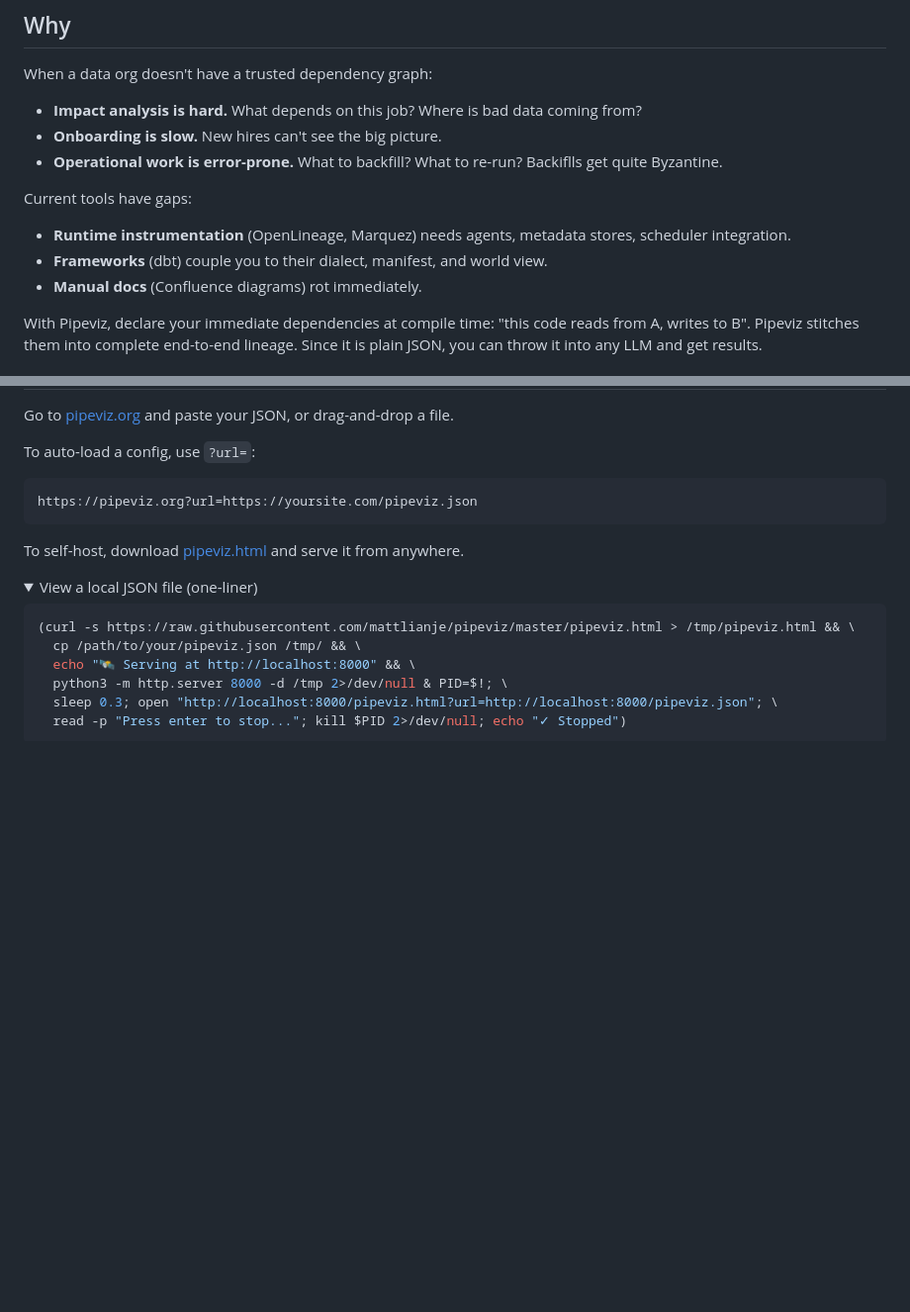
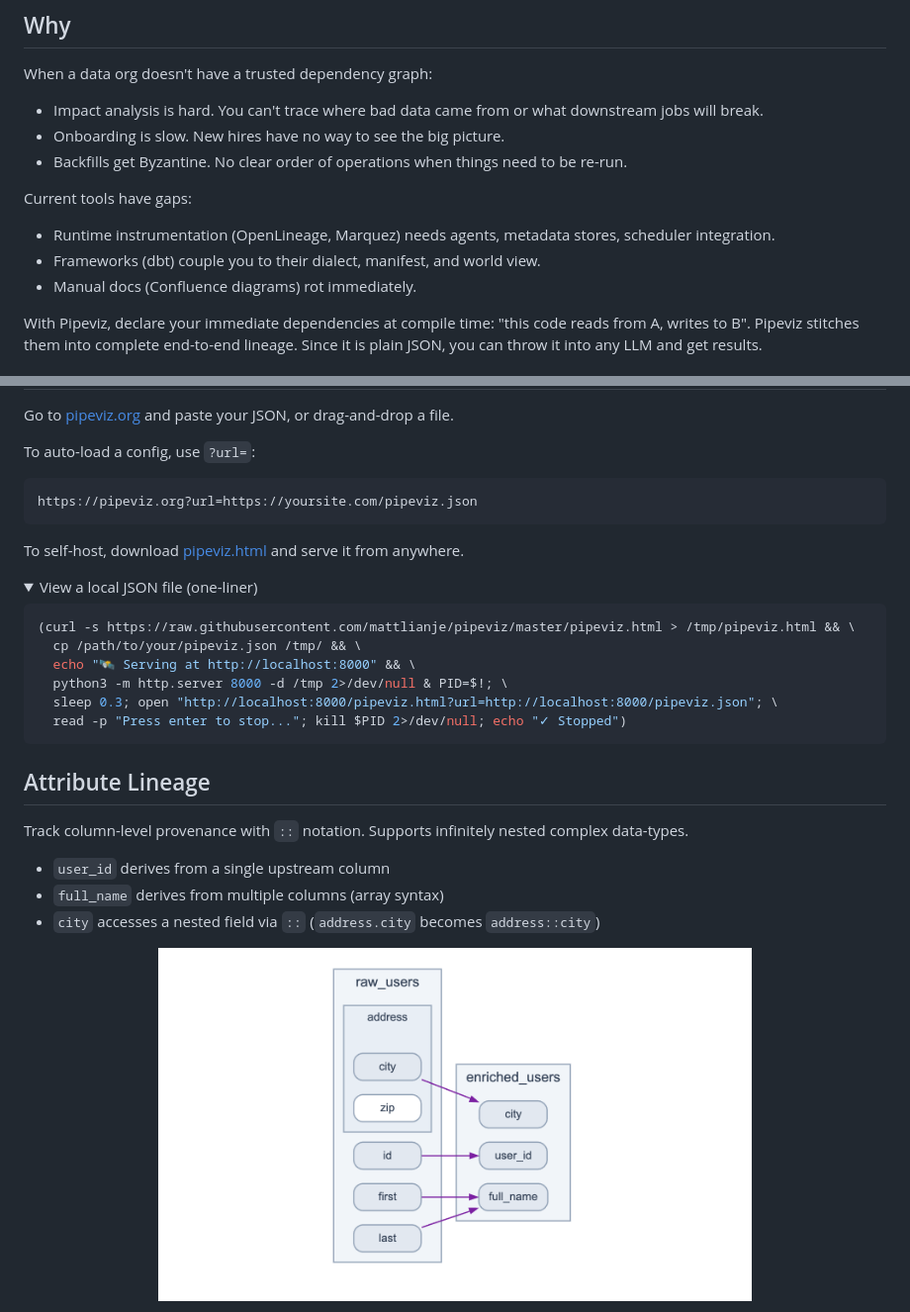
Before and after one commit to mattlianje/pipeviz, a Markdown page: README.md, 2 parts joined by grey strips. Shown: that part at 99% size. GitHub-like rendering; pictures changed too: pix/pipeviz-attributes-example-2.png (added); folded sections open; blank space fills up the shorter version.

````diff
--- a/README.md
+++ b/README.md
@@ -14,14 +14,14 @@ A JSON spec for lineage. Declare your pipelines, get a graph.
 
 ## Why
 When a data org doesn't have a trusted dependency graph:
-- **Impact analysis is hard.** What depends on this job? Where is bad data coming from?
-- **Onboarding is slow.** New hires can't see the big picture.
-- **Operational work is error-prone.** What to backfill? What to re-run? Backiflls get quite Byzantine.
+- Impact analysis is hard. You can't trace where bad data came from or what downstream jobs will break.
+- Onboarding is slow. New hires have no way to see the big picture.
+- Backfills get Byzantine. No clear order of operations when things need to be re-run.
 
 Current tools have gaps:
-- **Runtime instrumentation** (OpenLineage, Marquez) needs agents, metadata stores, scheduler integration.
-- **Frameworks** (dbt) couple you to their dialect, manifest, and world view.
-- **Manual docs** (Confluence diagrams) rot immediately.
+- Runtime instrumentation (OpenLineage, Marquez) needs agents, metadata stores, scheduler integration.
+- Frameworks (dbt) couple you to their dialect, manifest, and world view.
+- Manual docs (Confluence diagrams) rot immediately.
 
 With Pipeviz, declare your immediate dependencies at compile time: "this code reads from A, writes to B". Pipeviz stitches them into complete end-to-end lineage. Since it is plain JSON, you can throw it into any LLM and get results.
 
@@ -66,3 +72,17 @@ To self-host, download [pipeviz.html](https://github.com/mattlianje/pipeviz/blob
   python3 -m http.server 8000 -d /tmp 2>/dev/null & PID=$!; \
   sleep 0.3; open "http://localhost:8000/pipeviz.html?url=http://localhost:8000/pipeviz.json"; \
   read -p "Press enter to stop..."; kill $PID 2>/dev/null; echo "✓ Stopped")
+```
+</details>
+
+## Attribute Lineage
+Track column-level provenance with `::` notation. Supports infinitely nested complex data-types.
+
+- `user_id` derives from a single upstream column
+- `full_name` derives from multiple columns (array syntax)
+- `city` accesses a nested field via `::` (`address.city` becomes `address::city`)
+
+<p align="center">
+  <img src="pix/pipeviz-attributes-example-2.png" width="600">
+</p>
+
````
Also changed, not shown: other parts of README.md (+70 -0 lines).
